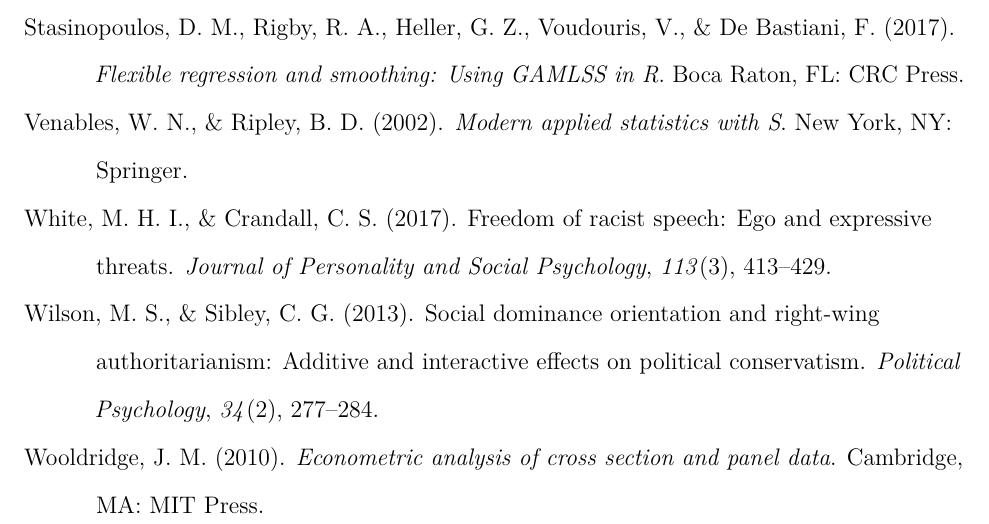
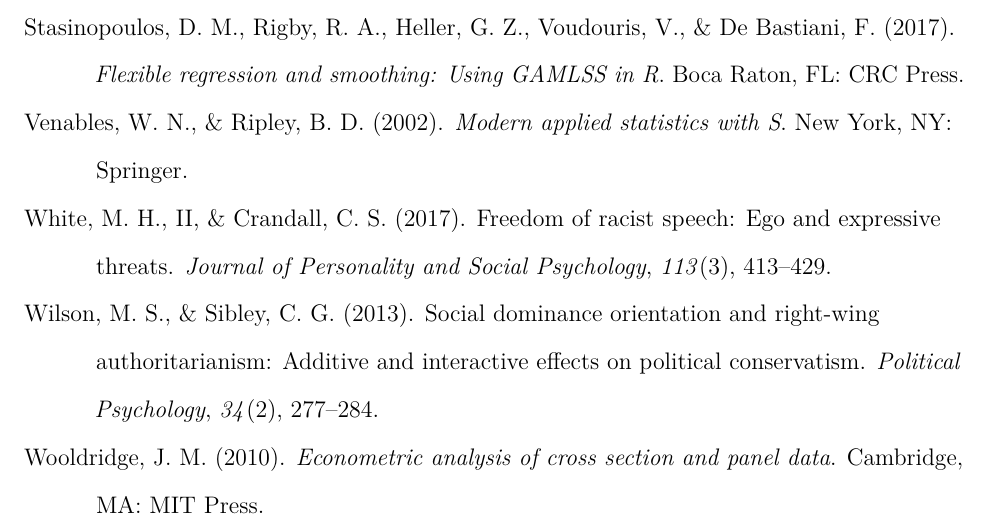
Before and after one commit to markhwhiteii/beta_hurdle, a LaTeX paper (manuscript/beta_hurdle.tex): part of page 25 of 34, cut so that both start at the same text. Compiled offline with pdfLaTeX.

Commit message:
fix suffix

```diff
--- a/manuscript/beta_hurdle.tex
+++ b/manuscript/beta_hurdle.tex
@@ -1304,7 +1304,7 @@
 statistics with S}. New York, NY: Springer.
 
 \hypertarget{ref-white2017freedom}{}
-White, M. H. I., \& Crandall, C. S. (2017). Freedom of racist speech:
+White, M. H., II, \& Crandall, C. S. (2017). Freedom of racist speech:
 Ego and expressive threats. \emph{Journal of Personality and Social
 Psychology}, \emph{113}(3), 413--429.
 
```
Also changed, not shown: manuscript/r-references.bib (+1 -1 lines), manuscript/beta_hurdle.pdf, manuscript/beta_hurdle_files/figure-latex/unnamed-chunk-11-1.pdf, manuscript/beta_hurdle_files/figure-latex/unnamed-chunk-12-1.pdf, manuscript/beta_hurdle_files/figure-latex/unnamed-chunk-18-1.pdf, manuscript/beta_hurdle_files/figure-latex/unnamed-chunk-19-1.pdf, manuscript/beta_hurdle_files/figure-latex/unnamed-chunk-2-1.pdf, manuscript/beta_hurdle_files/figure-latex/unnamed-chunk-3-1.pdf, manuscript/beta_hurdle_files/figure-latex/unnamed-chunk-4-1.pdf.
